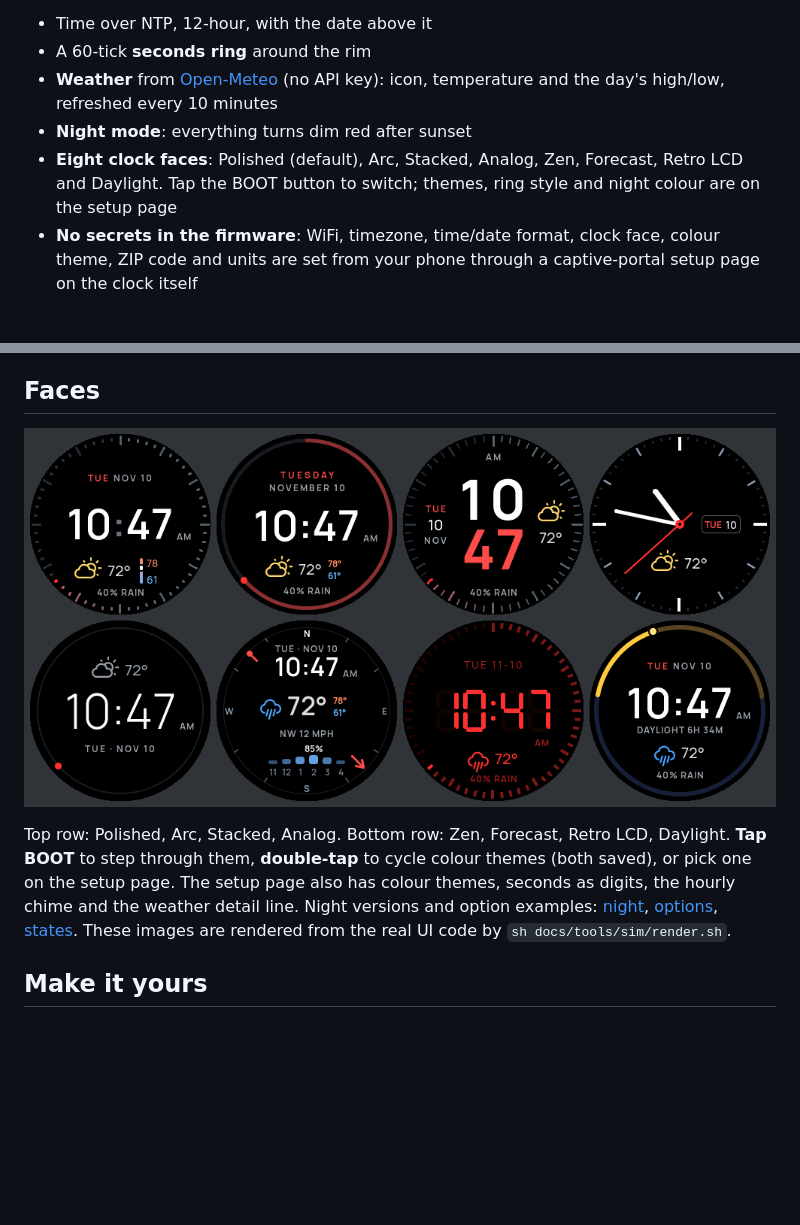
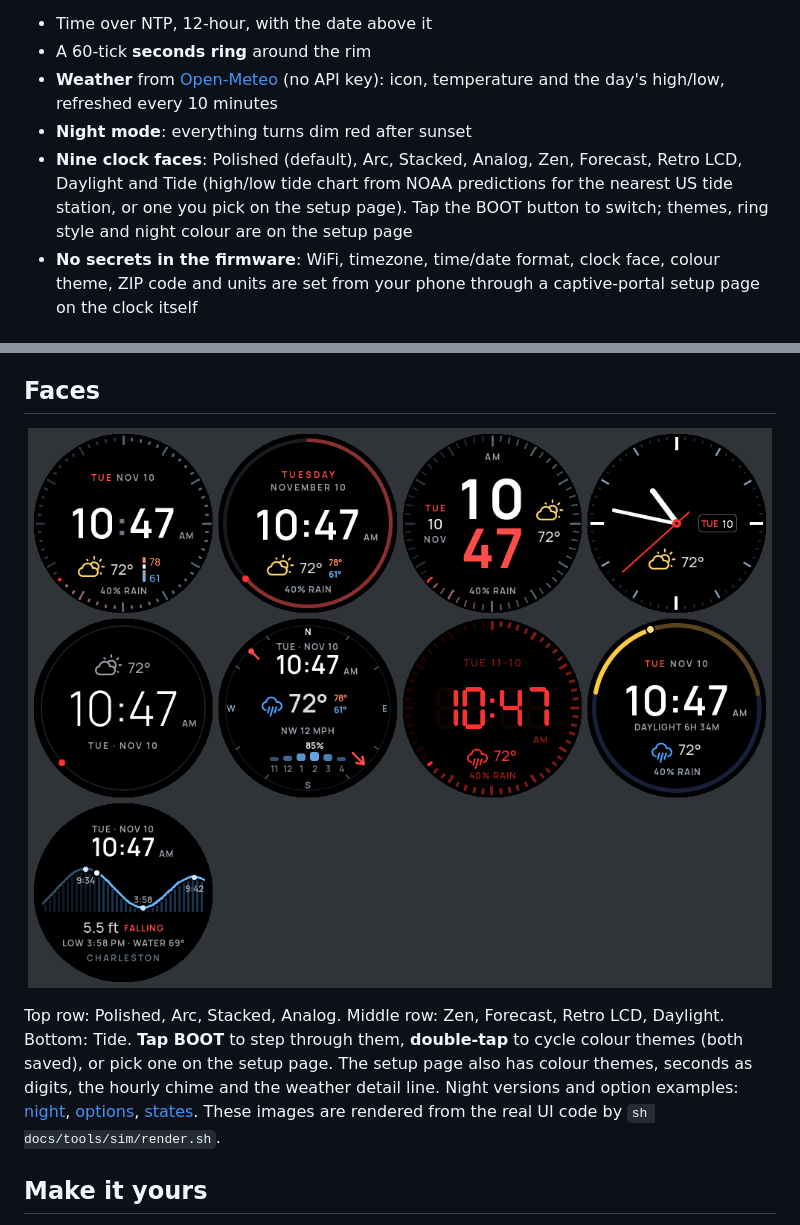
Before and after one commit to blakenoll/hackable-desktop-clock, a Markdown page: README.md, 2 parts joined by grey strips. GitHub-like rendering; pictures changed too: docs/faces/faces.png; blank space fills up the shorter version.

```diff
--- a/README.md
+++ b/README.md
@@ -8,7 +8,7 @@ A digital desk clock for an ESP32-C3 and a 240x240 round GC9A01 display, built w
 - A 60-tick **seconds ring** around the rim
 - **Weather** from [Open-Meteo](https://open-meteo.com/) (no API key): icon, temperature and the day's high/low, refreshed every 10 minutes
 - **Night mode**: everything turns dim red after sunset
-- **Eight clock faces**: Polished (default), Arc, Stacked, Analog, Zen, Forecast, Retro LCD and Daylight. Tap the BOOT button to switch; themes, ring style and night colour are on the setup page
+- **Nine clock faces**: Polished (default), Arc, Stacked, Analog, Zen, Forecast, Retro LCD, Daylight and Tide (high/low tide chart from NOAA predictions for the nearest US tide station, or one you pick on the setup page). Tap the BOOT button to switch; themes, ring style and night colour are on the setup page
 - **No secrets in the firmware**: WiFi, timezone, time/date format, clock face, colour theme, ZIP code and units are set from your phone through a captive-portal setup page on the clock itself
 
 ## What you need
@@ -75,7 +75,7 @@ Settings are stored in flash and survive reboots and reflashing. To change them
 
 <p align="center"><img src="docs/faces/faces.png" alt="The eight clock faces" width="100%"></p>
 
-Top row: Polished, Arc, Stacked, Analog. Bottom row: Zen, Forecast, Retro LCD, Daylight. **Tap BOOT** to step through them, **double-tap** to cycle colour themes (both saved), or pick one on the setup page. The setup page also has colour themes, seconds as digits, the hourly chime and the weather detail line. Night versions and option examples: [night](docs/faces/night.png), [options](docs/faces/options.png), [states](docs/faces/states.png). These images are rendered from the real UI code by `sh docs/tools/sim/render.sh`.
+Top row: Polished, Arc, Stacked, Analog. Middle row: Zen, Forecast, Retro LCD, Daylight. Bottom: Tide. **Tap BOOT** to step through them, **double-tap** to cycle colour themes (both saved), or pick one on the setup page. The setup page also has colour themes, seconds as digits, the hourly chime and the weather detail line. Night versions and option examples: [night](docs/faces/night.png), [options](docs/faces/options.png), [states](docs/faces/states.png). These images are rendered from the real UI code by `sh docs/tools/sim/render.sh`.
 
 ## Make it yours
 
```
Also changed, not shown: CLAUDE.md (+4 -3 lines), docs/faces/night.png, docs/faces/options.png, 13 other files.
